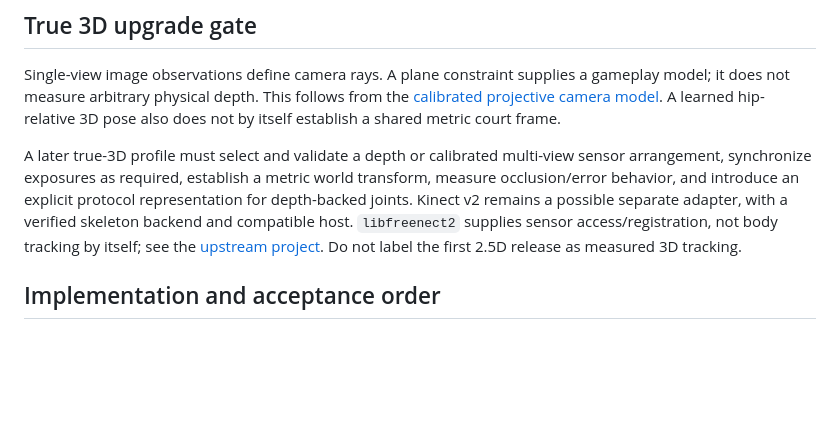
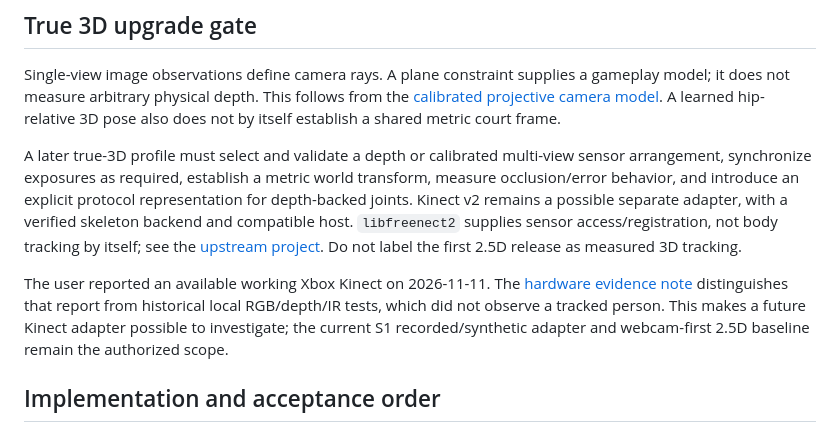
Before and after one commit to motion-tennis/documentation, a Markdown page: docs/tracking-stack.md, the part around the change. Drawn GitHub-style; blank space fills up the shorter version.

```diff
--- a/docs/tracking-stack.md
+++ b/docs/tracking-stack.md
@@ -74,6 +74,8 @@ Single-view image observations define camera rays. A plane constraint supplies a
 
 A later true-3D profile must select and validate a depth or calibrated multi-view sensor arrangement, synchronize exposures as required, establish a metric world transform, measure occlusion/error behavior, and introduce an explicit protocol representation for depth-backed joints. Kinect v2 remains a possible separate adapter, with a verified skeleton backend and compatible host. `libfreenect2` supplies sensor access/registration, not body tracking by itself; see the [upstream project](https://github.com/OpenKinect/libfreenect2). Do not label the first 2.5D release as measured 3D tracking.
 
+The user reported an available working Xbox Kinect on 2026-11-11. The [hardware evidence note](hardware.md#available-kinect-and-evidence-boundary) distinguishes that report from historical local RGB/depth/IR tests, which did not observe a tracked person. This makes a future Kinect adapter possible to investigate; the current S1 recorded/synthetic adapter and webcam-first 2.5D baseline remain the authorized scope.
+
 ## Implementation and acceptance order
 
 Follow the [shared stages](project-stages.md), [current release state](project-status.md) and [tracking workflow](https://github.com/motion-tennis/motion-tennis-camera-tracking/blob/main/docs/workflow.md). This stack description does not release the full pipeline in one task.
```
Also changed, not shown: docs/hardware.md (+10 -1 lines), docs/project-status.md (+9 -1 lines).
